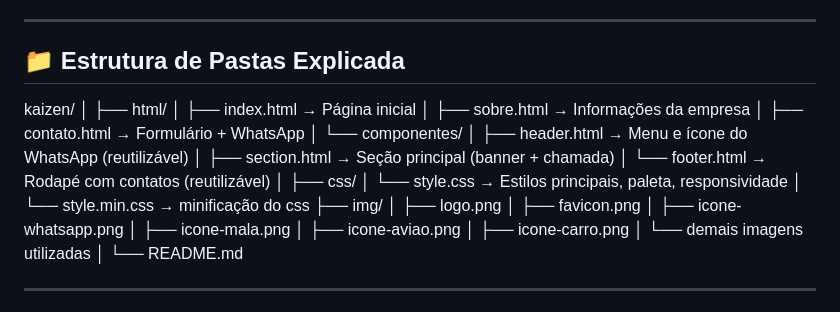
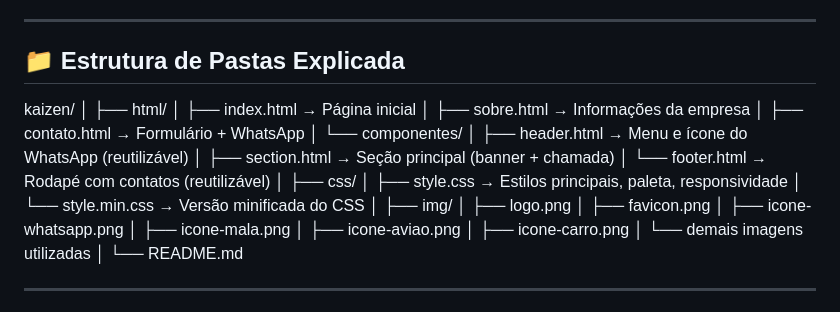
Before and after one commit to joaopsimmer02-creator/kaizen, a Markdown page: README.md, the part around the change. GitHub-like rendering.

```diff
--- a/README.md
+++ b/README.md
@@ -36,6 +36,7 @@ O site tem como objetivo apresentar esses serviços, transmitir profissionalismo
 ---
 
 ## 📁 Estrutura de Pastas Explicada
+
 kaizen/
 │
 ├── html/
@@ -48,8 +49,9 @@ kaizen/
 │ └── footer.html → Rodapé com contatos (reutilizável)
 │
 ├── css/
-│ └── style.css → Estilos principais, paleta, responsividade
-│ └── style.min.css → minificação do css
+│ ├── style.css → Estilos principais, paleta, responsividade
+│ └── style.min.css → Versão minificada do CSS
+│
 ├── img/
 │ ├── logo.png
 │ ├── favicon.png
```
